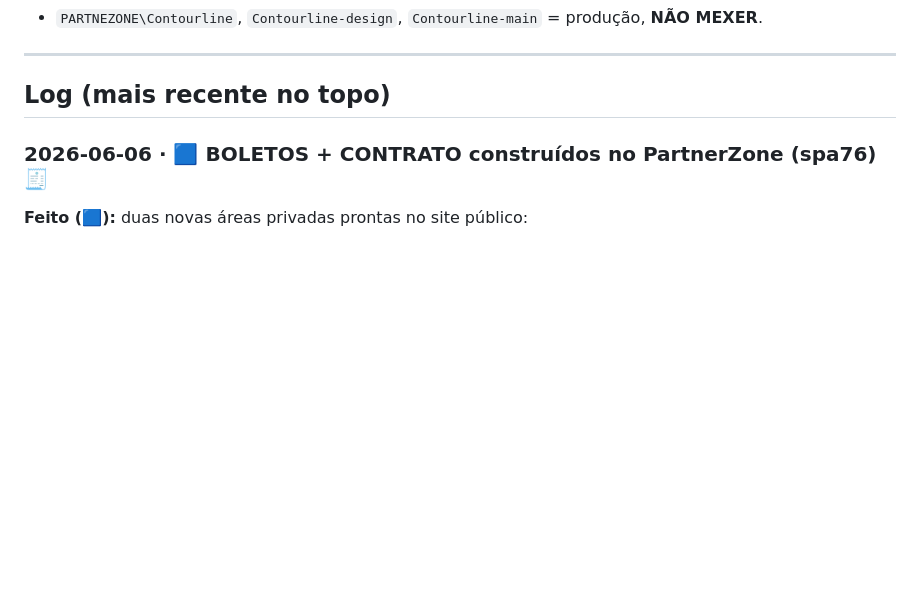
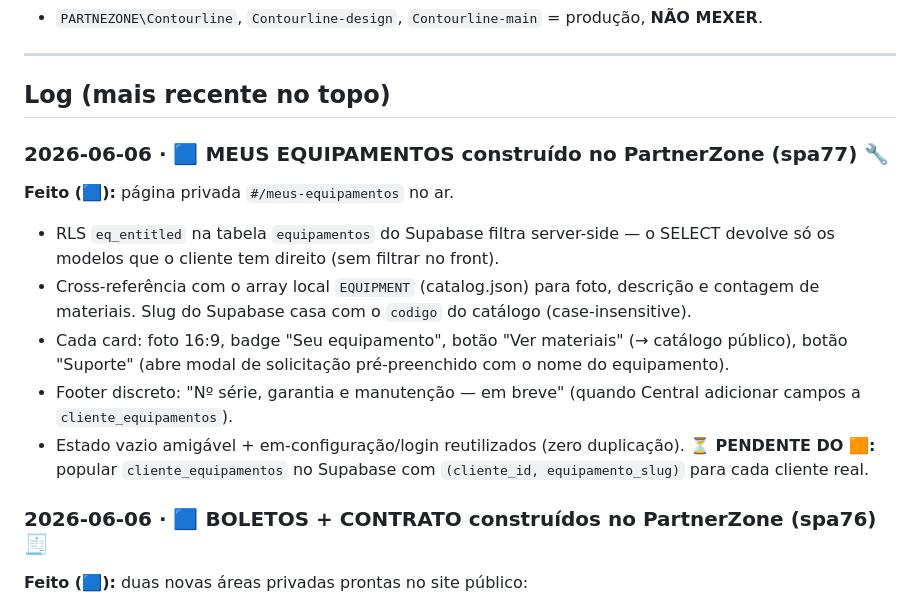
Before and after one commit to phalanjunio-stack/Partnerzone_v2, a Markdown page: SYNC-CHATS.md, the part around the change. Rendered like a GitHub page; blank space fills up the shorter version.

Commit message:
docs: SYNC-CHATS — meus equipamentos (spa77)

```diff
--- a/SYNC-CHATS.md
+++ b/SYNC-CHATS.md
@@ -39,6 +39,20 @@
 ---
 
 ## Log (mais recente no topo)
+
+### 2026-06-06 · 🟦 MEUS EQUIPAMENTOS construído no PartnerZone (spa77) 🔧
+**Feito (🟦):** página privada `#/meus-equipamentos` no ar.
+- RLS `eq_entitled` na tabela `equipamentos` do Supabase filtra server-side — o SELECT devolve
+  só os modelos que o cliente tem direito (sem filtrar no front).
+- Cross-referência com o array local `EQUIPMENT` (catalog.json) para foto, descrição e contagem
+  de materiais. Slug do Supabase casa com o `codigo` do catálogo (case-insensitive).
+- Cada card: foto 16:9, badge "Seu equipamento", botão "Ver materiais" (→ catálogo público),
+  botão "Suporte" (abre modal de solicitação pré-preenchido com o nome do equipamento).
+- Footer discreto: "Nº série, garantia e manutenção — em breve" (quando Central adicionar campos
+  a `cliente_equipamentos`).
+- Estado vazio amigável + em-configuração/login reutilizados (zero duplicação).
+**⏳ PENDENTE DO 🟧:** popular `cliente_equipamentos` no Supabase com
+  `(cliente_id, equipamento_slug)` para cada cliente real.
 
 ### 2026-06-06 · 🟦 BOLETOS + CONTRATO construídos no PartnerZone (spa76) 🧾
 **Feito (🟦):** duas novas áreas privadas prontas no site público:
```
